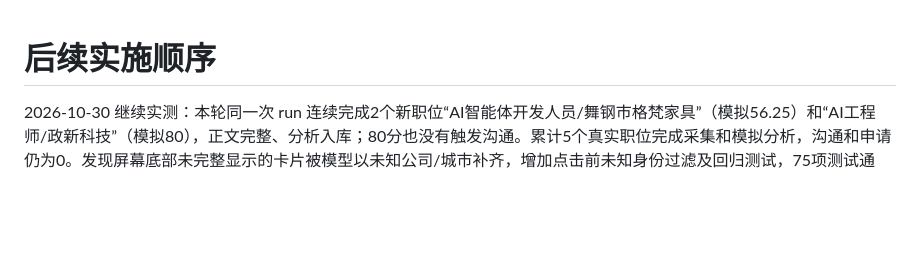
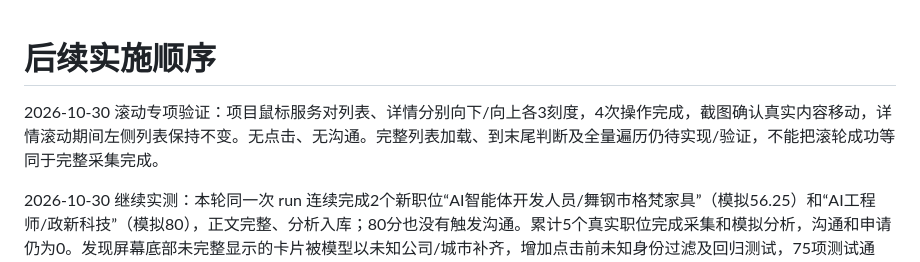
Before and after one commit to aleafyhj/ai-job-agent, a Markdown page: docs/05-roadmap.md, the part around the change. Rendered like a GitHub page; blank space fills up the shorter version.

```diff
--- a/docs/05-roadmap.md
+++ b/docs/05-roadmap.md
@@ -1,4 +1,6 @@
 # 后续实施顺序
+
+2026-10-30 滚动专项验证：项目鼠标服务对列表、详情分别向下/向上各3刻度，4次操作完成，截图确认真实内容移动，详情滚动期间左侧列表保持不变。无点击、无沟通。完整列表加载、到末尾判断及全量遍历仍待实现/验证，不能把滚轮成功等同于完整采集完成。
 
 2026-10-30 继续实测：本轮同一次 run 连续完成2个新职位“AI智能体开发人员/舞钢市格梵家具”（模拟56.25）和“AI工程师/政新科技”（模拟80），正文完整、分析入库；80分也没有触发沟通。累计5个真实职位完成采集和模拟分析，沟通和申请仍为0。发现屏幕底部未完整显示的卡片被模型以未知公司/城市补齐，增加点击前未知身份过滤及回归测试，75项测试通过。补测列表滚动时前台窗口变化，执行器停止；不能将此轮记录描述为跨列表翻页验证全部通过。评分质量待办仍未完成。
 
```
Also changed, not shown: docs/06-boss-desktop.md (+2 -0 lines).
